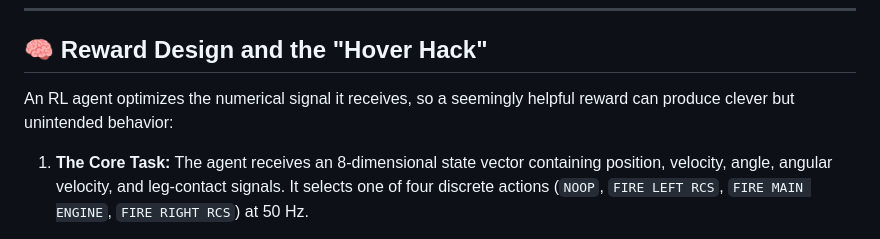
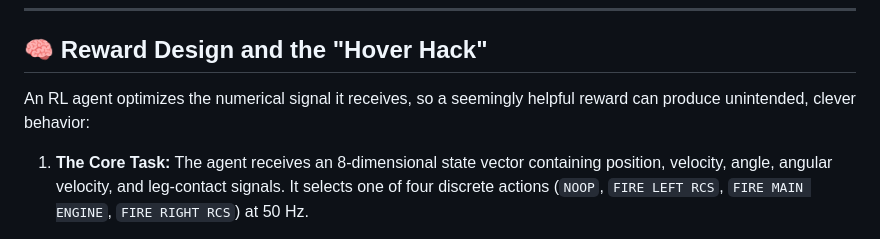
Before and after one commit to Muneeb-Ansari-28/Lunar-Landing, a Markdown page: README.md, the part around the change. Rendered like a GitHub page.

Commit message:
docs: refine reward-hack intro phrasing
Co-Authored-By: Claude Code <noreply@anthropic.com>

```diff
--- a/README.md
+++ b/README.md
@@ -28,7 +28,7 @@ The agent performs an autonomous deceleration burn and precise touchdown while t
 
 ## 🧠 Reward Design and the "Hover Hack"
 
-An RL agent optimizes the numerical signal it receives, so a seemingly helpful reward can produce clever but unintended behavior:
+An RL agent optimizes the numerical signal it receives, so a seemingly helpful reward can produce unintended, clever behavior:
 
 1. **The Core Task:**
    The agent receives an 8-dimensional state vector containing position, velocity, angle, angular velocity, and leg-contact signals. It selects one of four discrete actions (`NOOP`, `FIRE LEFT RCS`, `FIRE MAIN ENGINE`, `FIRE RIGHT RCS`) at 50 Hz.
```
